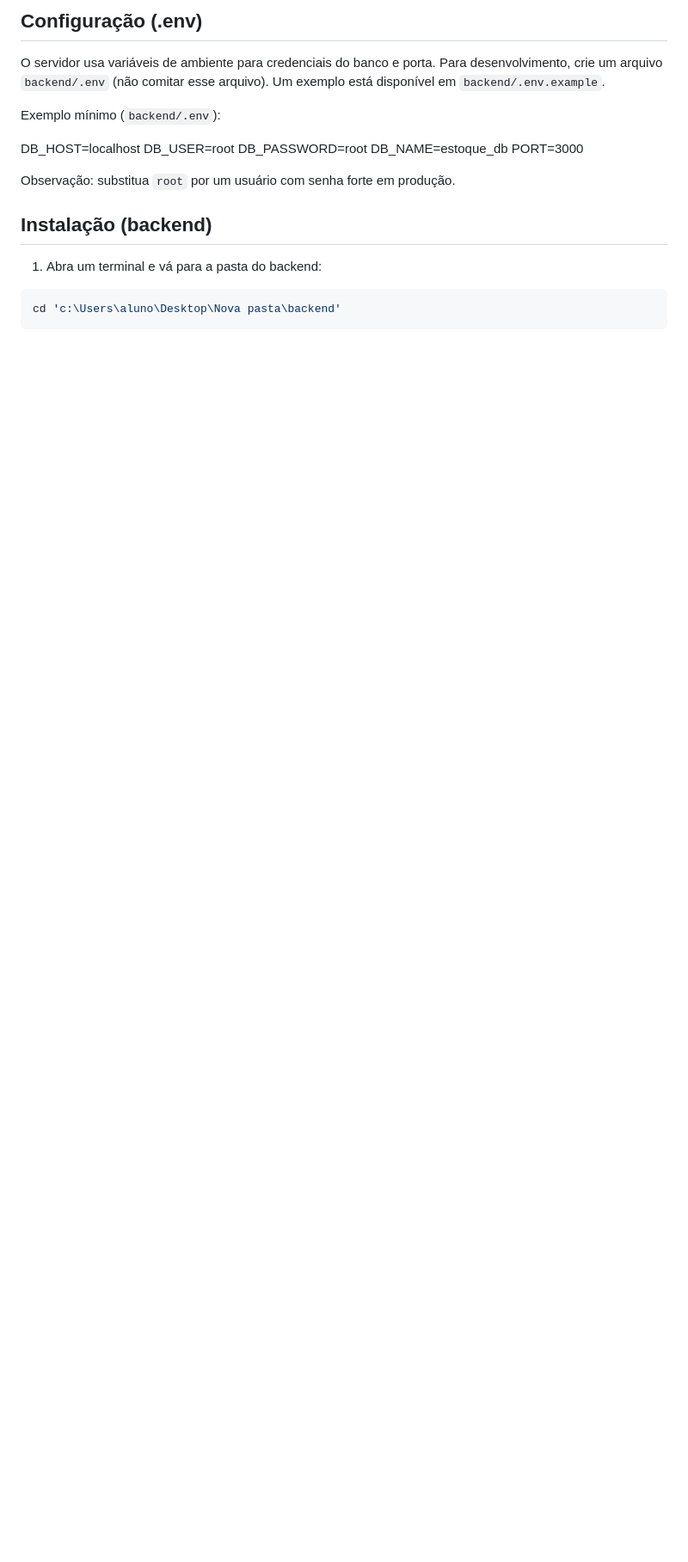
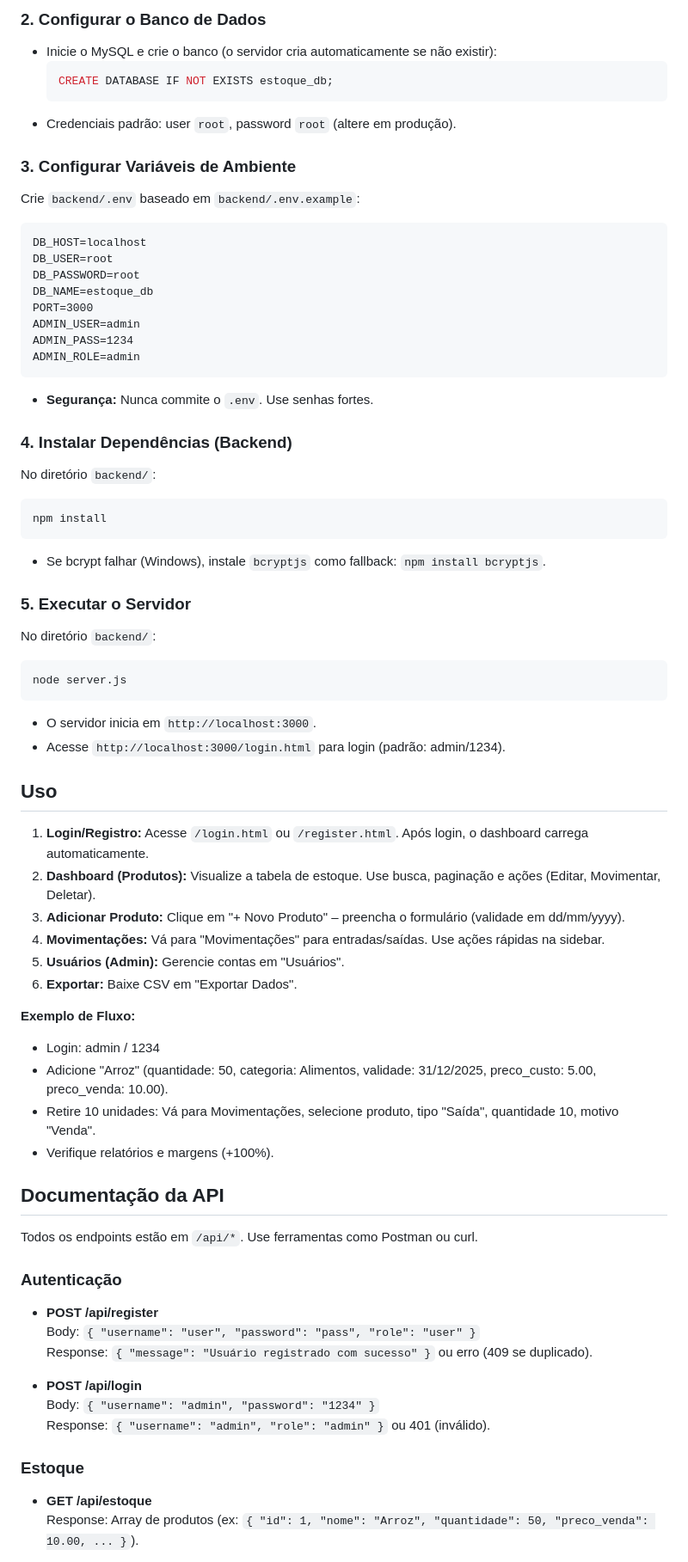
Before and after one commit to Apollo-def/estoque_db, a Markdown page: README.md, the part around one of its changes. Shown at 86% size. GitHub-like rendering; blank space fills up the shorter version.

````diff
--- a/README.md
+++ b/README.md
@@ -28,21 +68,69 @@ Este README foi atualizado para incluir instruções claras de instalação no W
 
-## Configuração (.env)
+### 2. Configurar o Banco de Dados
+- Inicie o MySQL e crie o banco (o servidor cria automaticamente se não existir):
+  ```sql
+  CREATE DATABASE IF NOT EXISTS estoque_db;
+  ```
+- Credenciais padrão: user `root`, password `root` (altere em produção).
 
-O servidor usa variáveis de ambiente para credenciais do banco e porta. Para desenvolvimento, crie um arquivo `backend/.env` (não comitar esse arquivo). Um exemplo está disponível em `backend/.env.example`.
-
-Exemplo mínimo (`backend/.env`):
-
+### 3. Configurar Variáveis de Ambiente
+Crie `backend/.env` baseado em `backend/.env.example`:
+```
 DB_HOST=localhost
 DB_USER=root
 DB_PASSWORD=root
 DB_NAME=estoque_db
 PORT=3000
+ADMIN_USER=admin
+ADMIN_PASS=1234
+ADMIN_ROLE=admin
+```
+- **Segurança:** Nunca commite o `.env`. Use senhas fortes.
 
-Observação: substitua `root` por um usuário com senha forte em produção.
+### 4. Instalar Dependências (Backend)
+No diretório `backend/`:
+```bash
+npm install
+```
+- Se bcrypt falhar (Windows), instale `bcryptjs` como fallback: `npm install bcryptjs`.
 
-## Instalação (backend)
+### 5. Executar o Servidor
+No diretório `backend/`:
+```bash
+node server.js
+```
+- O servidor inicia em `http://localhost:3000`.
+- Acesse `http://localhost:3000/login.html` para login (padrão: admin/1234).
 
-1. Abra um terminal e vá para a pasta do backend:
+## Uso
 
-```powershell
-cd 'c:\Users\aluno\Desktop\Nova pasta\backend'
+1. **Login/Registro:** Acesse `/login.html` ou `/register.html`. Após login, o dashboard carrega automaticamente.
+2. **Dashboard (Produtos):** Visualize a tabela de estoque. Use busca, paginação e ações (Editar, Movimentar, Deletar).
+3. **Adicionar Produto:** Clique em "+ Novo Produto" – preencha o formulário (validade em dd/mm/yyyy).
+4. **Movimentações:** Vá para "Movimentações" para entradas/saídas. Use ações rápidas na sidebar.
+5. **Usuários (Admin):** Gerencie contas em "Usuários".
+6. **Exportar:** Baixe CSV em "Exportar Dados".
+
+**Exemplo de Fluxo:**
+- Login: admin / 1234
+- Adicione "Arroz" (quantidade: 50, categoria: Alimentos, validade: 31/12/2025, preco_custo: 5.00, preco_venda: 10.00).
+- Retire 10 unidades: Vá para Movimentações, selecione produto, tipo "Saída", quantidade 10, motivo "Venda".
+- Verifique relatórios e margens (+100%).
+
+## Documentação da API
+
+Todos os endpoints estão em `/api/*`. Use ferramentas como Postman ou curl.
+
+### Autenticação
+- **POST /api/register**
+  Body: `{ "username": "user", "password": "pass", "role": "user" }`
+  Response: `{ "message": "Usuário registrado com sucesso" }` ou erro (409 se duplicado).
+
+- **POST /api/login**
+  Body: `{ "username": "admin", "password": "1234" }`
+  Response: `{ "username": "admin", "role": "admin" }` ou 401 (inválido).
+
+### Estoque
+- **GET /api/estoque**
+  Response: Array de produtos (ex: `{ "id": 1, "nome": "Arroz", "quantidade": 50, "preco_venda": 10.00, ... }`).
+
````
Also changed, not shown: other parts of README.md (+110 -116 lines).
